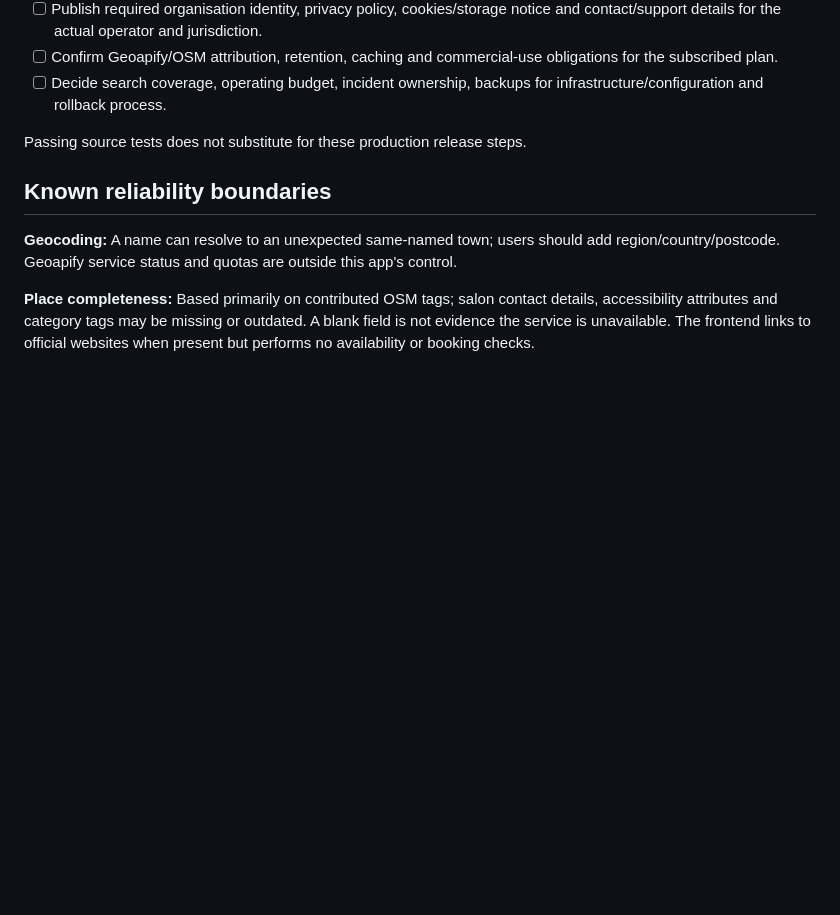
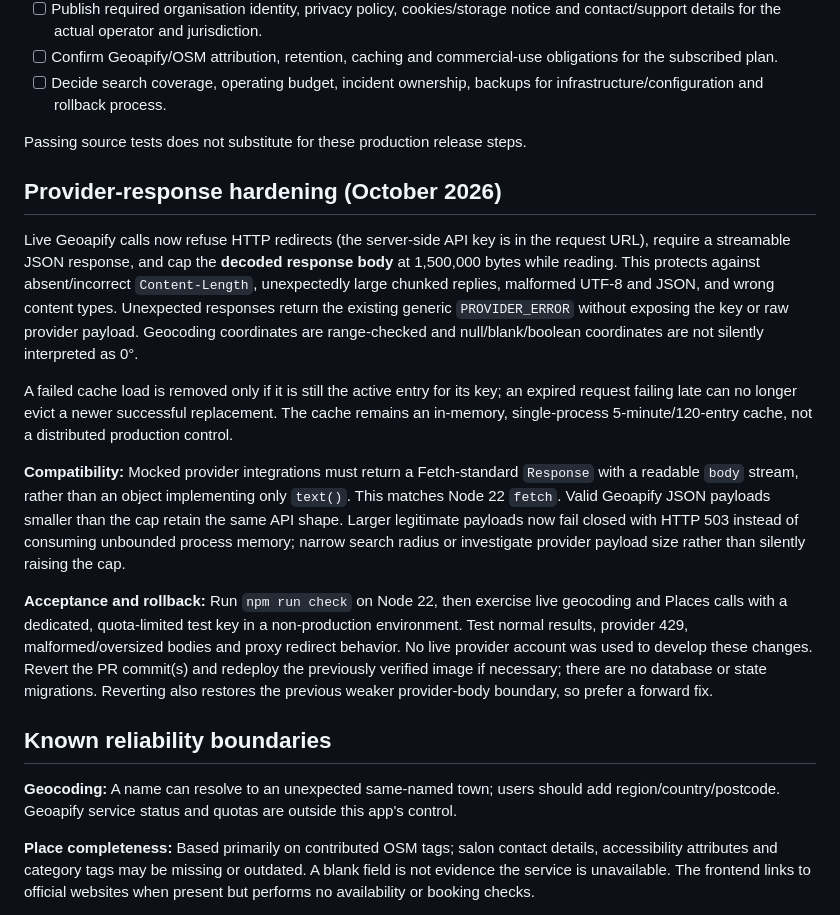
Before and after one commit to g10112/salonfinder, a Markdown page: docs/OPERATIONS.md, the part around the change. Rendered like a GitHub page; blank space fills up the shorter version.

Commit message:
docs(ops): record provider boundary, compatibility, acceptance and rollback

```diff
--- a/docs/OPERATIONS.md
+++ b/docs/OPERATIONS.md
@@ -25,6 +25,16 @@ Recommended initial production topology: one container replica behind TLS-termin
 
 Passing source tests does not substitute for these production release steps.
 
+## Provider-response hardening (October 2026)
+
+Live Geoapify calls now refuse HTTP redirects (the server-side API key is in the request URL), require a streamable JSON response, and cap the **decoded response body** at 1,500,000 bytes while reading. This protects against absent/incorrect `Content-Length`, unexpectedly large chunked replies, malformed UTF-8 and JSON, and wrong content types. Unexpected responses return the existing generic `PROVIDER_ERROR` without exposing the key or raw provider payload. Geocoding coordinates are range-checked and null/blank/boolean coordinates are not silently interpreted as 0°.
+
+A failed cache load is removed only if it is still the active entry for its key; an expired request failing late can no longer evict a newer successful replacement. The cache remains an in-memory, single-process 5-minute/120-entry cache, not a distributed production control.
+
+**Compatibility:** Mocked provider integrations must return a Fetch-standard `Response` with a readable `body` stream, rather than an object implementing only `text()`. This matches Node 22 `fetch`. Valid Geoapify JSON payloads smaller than the cap retain the same API shape. Larger legitimate payloads now fail closed with HTTP 503 instead of consuming unbounded process memory; narrow search radius or investigate provider payload size rather than silently raising the cap.
+
+**Acceptance and rollback:** Run `npm run check` on Node 22, then exercise live geocoding and Places calls with a dedicated, quota-limited test key in a non-production environment. Test normal results, provider 429, malformed/oversized bodies and proxy redirect behavior. No live provider account was used to develop these changes. Revert the PR commit(s) and redeploy the previously verified image if necessary; there are no database or state migrations. Reverting also restores the previous weaker provider-body boundary, so prefer a forward fix.
+
 ## Known reliability boundaries
 
 **Geocoding:** A name can resolve to an unexpected same-named town; users should add region/country/postcode. Geoapify service status and quotas are outside this app's control.
```
